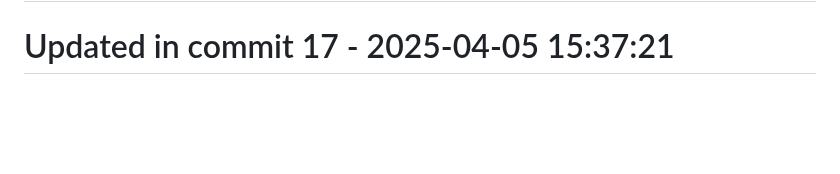
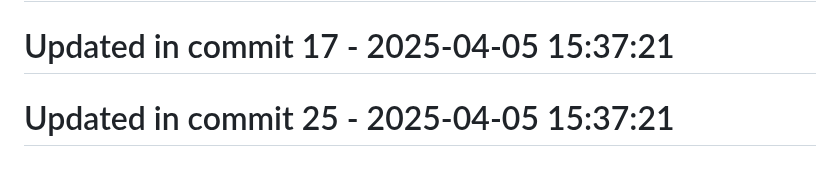
Before and after one commit to llamasearchai/llamasearch, a Markdown page: README.md, the part around the change. GitHub-like rendering; blank space fills up the shorter version.

```diff
--- a/README.md
+++ b/README.md
@@ -277,3 +277,5 @@ Licensed under the MIT License. See the [LICENSE](LICENSE) file for details.
 # Updated in commit 9 - 2025-04-05 15:37:21
 
 # Updated in commit 17 - 2025-04-05 15:37:21
+
+# Updated in commit 25 - 2025-04-05 15:37:21
```
